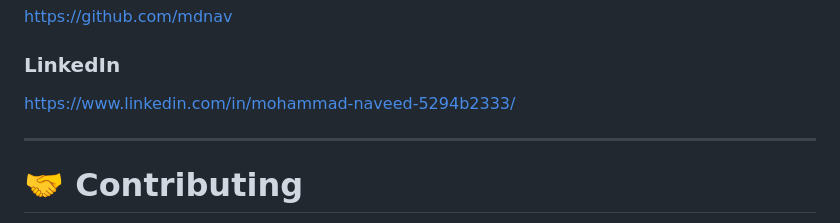
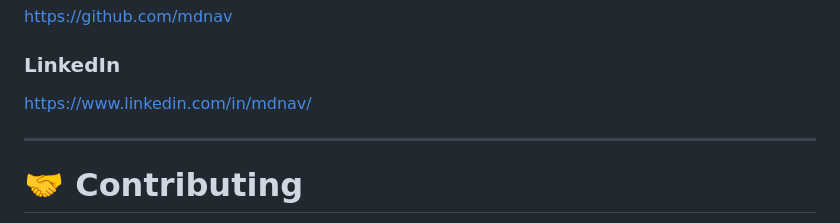
Before and after one commit to mohammadnaveed1701-source/real-time-currency-converter, a Markdown page: README.md, the part around the change. GitHub-like rendering.

Commit message:
Update LinkedIn profile link in README

```diff
--- a/README.md
+++ b/README.md
@@ -497,7 +497,7 @@ https://github.com/mdnav
 
 ### LinkedIn
 
-https://www.linkedin.com/in/mohammad-naveed-5294b2333/
+https://www.linkedin.com/in/mdnav/
 
 ---
 
```
